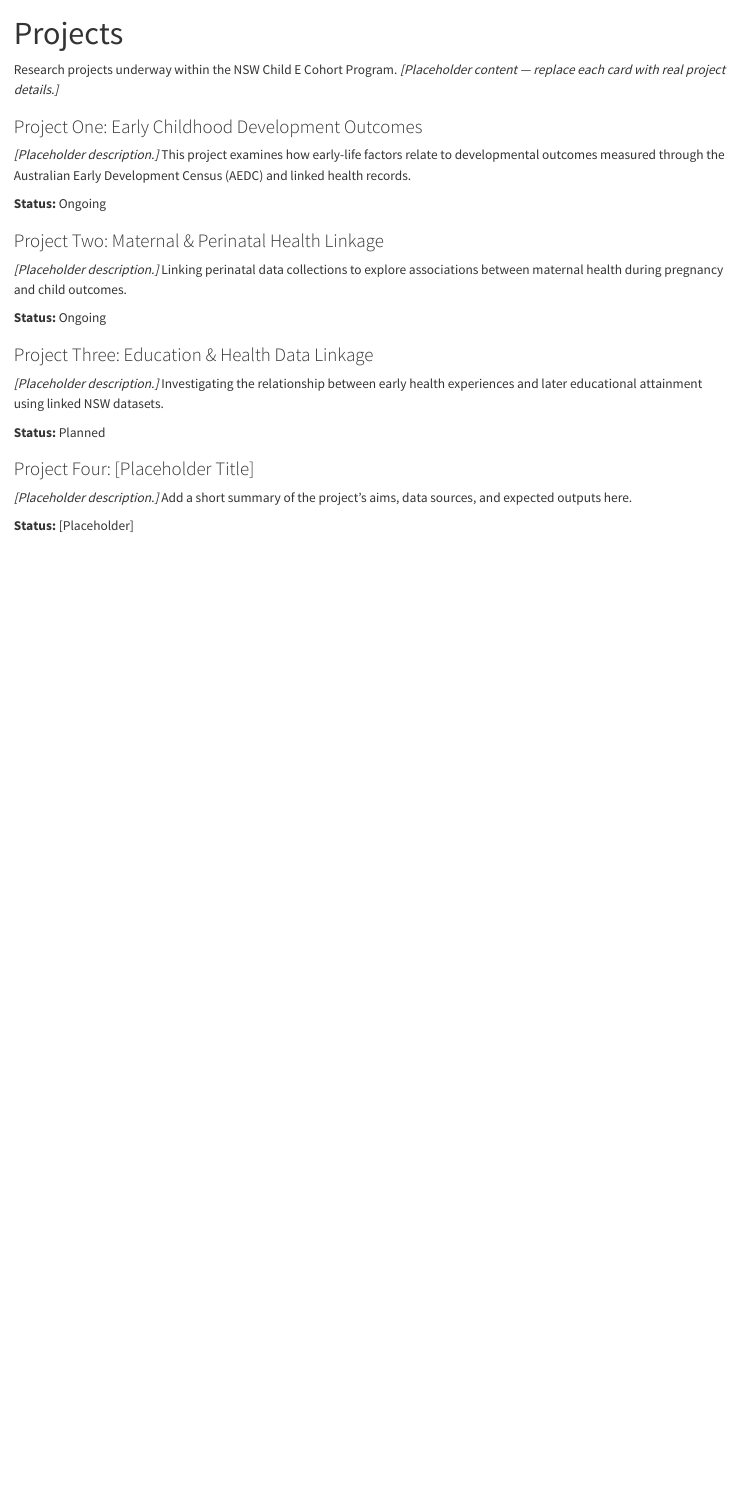
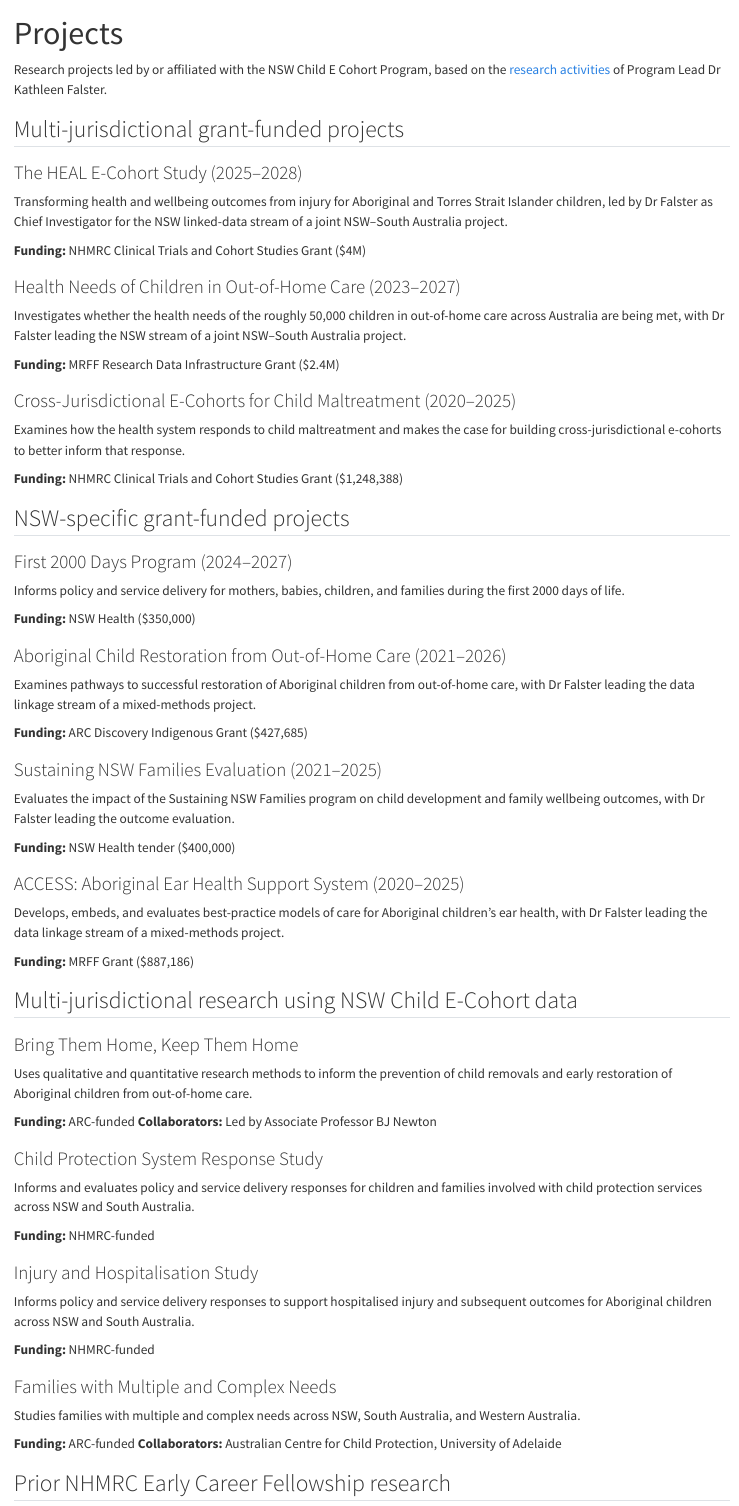
Before and after one commit to Child-eCohort/NSW-Child-E-cohort-Website-Development, a Quarto document (projects.qmd): the page in a window 1100 px wide, from its top. Rendered offline with R 4.5, knitr and Pandoc in place of Quarto, with nearby package versions.

Commit message:
Replace placeholder Projects content with real projects from Dr Falster's UNSW profile
Sourced from the Research Activities tab of
https://www.unsw.edu.au/staff/kathleen-falster: 14 projects grouped
into 4 categories, each with a short description, funding details,
and external collaborators where applicable.

Co-Authored-By: Claude Sonnet 5 <noreply@anthropic.com>

```diff
--- a/projects.qmd
+++ b/projects.qmd
@@ -2,36 +2,107 @@
 title: "Projects"
 ---
 
-Research projects underway within the NSW Child E Cohort Program. *[Placeholder content — replace each card with real project details.]*
+Research projects led by or affiliated with the NSW Child E Cohort Program, based on the [research activities](https://www.unsw.edu.au/staff/kathleen-falster) of Program Lead Dr Kathleen Falster.
+
+## Multi-jurisdictional grant-funded projects
 
 ::: {.card-grid}
 
 ::: {.info-card}
-### Project One: Early Childhood Development Outcomes
-*[Placeholder description.]* This project examines how early-life factors relate to developmental outcomes measured through the Australian Early Development Census (AEDC) and linked health records.
+### The HEAL E-Cohort Study (2025–2028)
+Transforming health and wellbeing outcomes from injury for Aboriginal and Torres Strait Islander children, led by Dr Falster as Chief Investigator for the NSW linked-data stream of a joint NSW–South Australia project.
 
-**Status:** Ongoing
+**Funding:** NHMRC Clinical Trials and Cohort Studies Grant ($4M)
 :::
 
 ::: {.info-card}
-### Project Two: Maternal & Perinatal Health Linkage
-*[Placeholder description.]* Linking perinatal data collections to explore associations between maternal health during pregnancy and child outcomes.
+### Health Needs of Children in Out-of-Home Care (2023–2027)
+Investigates whether the health needs of the roughly 50,000 children in out-of-home care across Australia are being met, with Dr Falster leading the NSW stream of a joint NSW–South Australia project.
 
-**Status:** Ongoing
+**Funding:** MRFF Research Data Infrastructure Grant ($2.4M)
 :::
 
 ::: {.info-card}
-### Project Three: Education & Health Data Linkage
-*[Placeholder description.]* Investigating the relationship between early health experiences and later educational attainment using linked NSW datasets.
+### Cross-Jurisdictional E-Cohorts for Child Maltreatment (2020–2025)
+Examines how the health system responds to child maltreatment and makes the case for building cross-jurisdictional e-cohorts to better inform that response.
 
-**Status:** Planned
+**Funding:** NHMRC Clinical Trials and Cohort Studies Grant ($1,248,388)
+:::
+
+:::
+
+## NSW-specific grant-funded projects
+
+::: {.card-grid}
+
+::: {.info-card}
+### First 2000 Days Program (2024–2027)
+Informs policy and service delivery for mothers, babies, children, and families during the first 2000 days of life.
+
+**Funding:** NSW Health ($350,000)
 :::
 
 ::: {.info-card}
-### Project Four: [Placeholder Title]
-*[Placeholder description.]* Add a short summary of the project's aims, data sources, and expected outputs here.
+### Aboriginal Child Restoration from Out-of-Home Care (2021–2026)
+Examines pathways to successful restoration of Aboriginal children from out-of-home care, with Dr Falster leading the data linkage stream of a mixed-methods project.
 
-**Status:** [Placeholder]
+**Funding:** ARC Discovery Indigenous Grant ($427,685)
+:::
+
+::: {.info-card}
+### Sustaining NSW Families Evaluation (2021–2025)
+Evaluates the impact of the Sustaining NSW Families program on child development and family wellbeing outcomes, with Dr Falster leading the outcome evaluation.
+
+**Funding:** NSW Health tender ($400,000)
+:::
+
+::: {.info-card}
+### ACCESS: Aboriginal Ear Health Support System (2020–2025)
+Develops, embeds, and evaluates best-practice models of care for Aboriginal children's ear health, with Dr Falster leading the data linkage stream of a mixed-methods project.
+
+**Funding:** MRFF Grant ($887,186)
 :::
 
 :::
+
+## Multi-jurisdictional research using NSW Child E-Cohort data
+
+::: {.card-grid}
+
+::: {.info-card}
+### Bring Them Home, Keep Them Home
+Uses qualitative and quantitative research methods to inform the prevention of child removals and early restoration of Aboriginal children from out-of-home care.
+
+**Funding:** ARC-funded
+**Collaborators:** Led by Associate Professor BJ Newton
+:::
+
+::: {.info-card}
+### Child Protection System Response Study
+Informs and evaluates policy and service delivery responses for children and families involved with child protection services across NSW and South Australia.
+
+**Funding:** NHMRC-funded
+:::
+
+::: {.info-card}
+### Injury and Hospitalisation Study
+Informs policy and service delivery responses to support hospitalised injury and subsequent outcomes for Aboriginal children across NSW and South Australia.
+
+**Funding:** NHMRC-funded
+:::
+
+::: {.info-card}
+### Families with Multiple and Complex Needs
+Studies families with multiple and complex needs across NSW, South Australia, and Western Australia.
+
+**Funding:** ARC-funded
+**Collaborators:** Australian Centre for Child Protection, University of Adelaide
+:::
+
+:::
+
+## Prior NHMRC Early Career Fellowship research
+
+::: {.card-grid}
+
+::: {.info-card}
```
Also changed, not shown: context.md (+2 -1 lines), projects.qmd (22 more changed lines).
